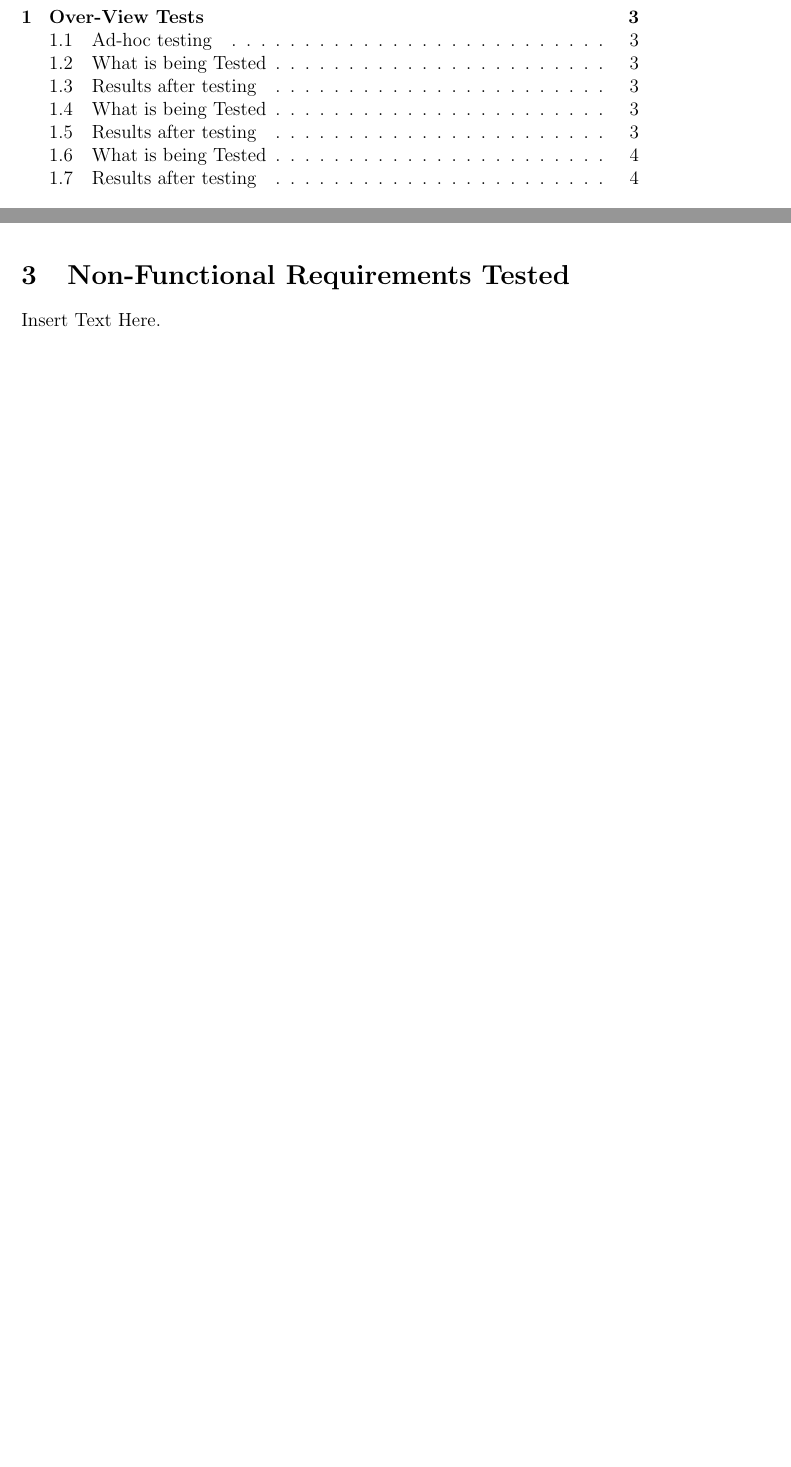
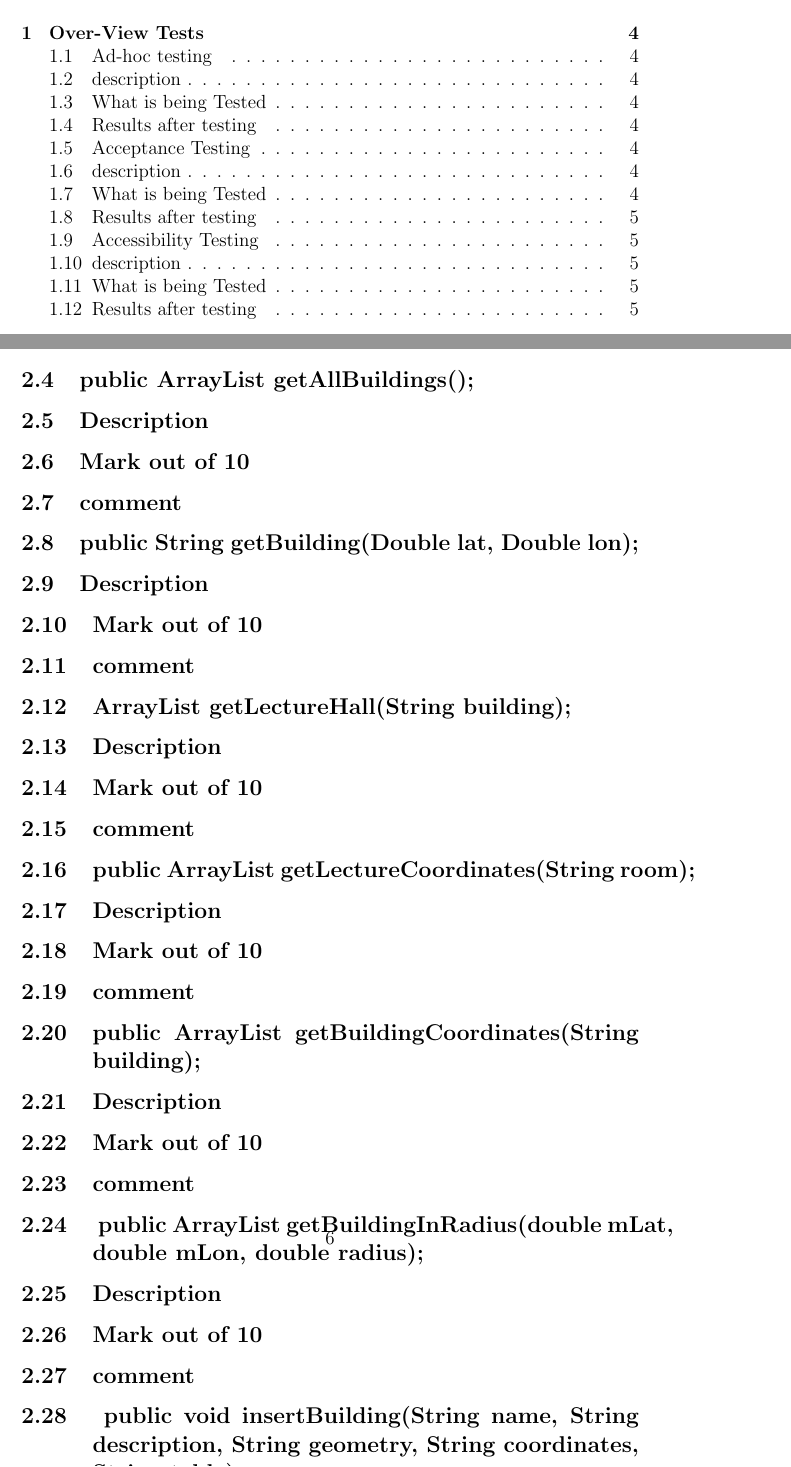
Before and after one commit to Broadsword-GIS-Org/SE_BroadSword-GIS, a LaTeX document (Phase4_Testing_Report/Report.tex): two parts of pages 2 and 4 of 4 before the commit and two parts of pages 2 and 6 of 7 after it, joined at a grey line, cut so that both start at the same text, the shorter picture padded with empty space. Compiled offline with pdfLaTeX.

Commit message:
Update Report.tex

```diff
--- a/Phase4_Testing_Report/Report.tex
+++ b/Phase4_Testing_Report/Report.tex
@@ -55 +55,2 @@
 		the Gladios GIS modulle
+	\subsection{Test Cases}
@@ -73,3 +60,32 @@
+		\subsection{public ArrayList getAllBuildings();   }
+			\subsection{Description}
+			\subsection{Mark out of 10}
+			\subsection{comment}
+		\subsection{public String getBuilding(Double lat, Double lon);  }
+			\subsection{Description}
+			\subsection{Mark out of 10}
+			\subsection{comment}
+		\subsection{ArrayList getLectureHall(String building); }
+			\subsection{Description}
+			\subsection{Mark out of 10}
+			\subsection{comment}
+		\subsection{public ArrayList getLectureCoordinates(String room);     }
+			\subsection{Description}
+			\subsection{Mark out of 10}
+			\subsection{comment}
+		\subsection	{public ArrayList getBuildingCoordinates(String building);         }
+			\subsection{Description}
+			\subsection{Mark out of 10}
+			\subsection{comment}
+		\subsection{	public ArrayList getBuildingInRadius(double mLat, double mLon, double radius);  }
+			\subsection{Description}
+			\subsection{Mark out of 10}
+			\subsection{comment}
+		\subsection {	public void insertBuilding(String name, String description, String geometry, String coordinates, String table);}
+			\subsection{Description}
+			\subsection{Mark out of 10}
+			\subsection{comment}
+
 
 
 
```
Also changed, not shown: Phase4_Testing_Report/Report.tex (30 more changed lines).
